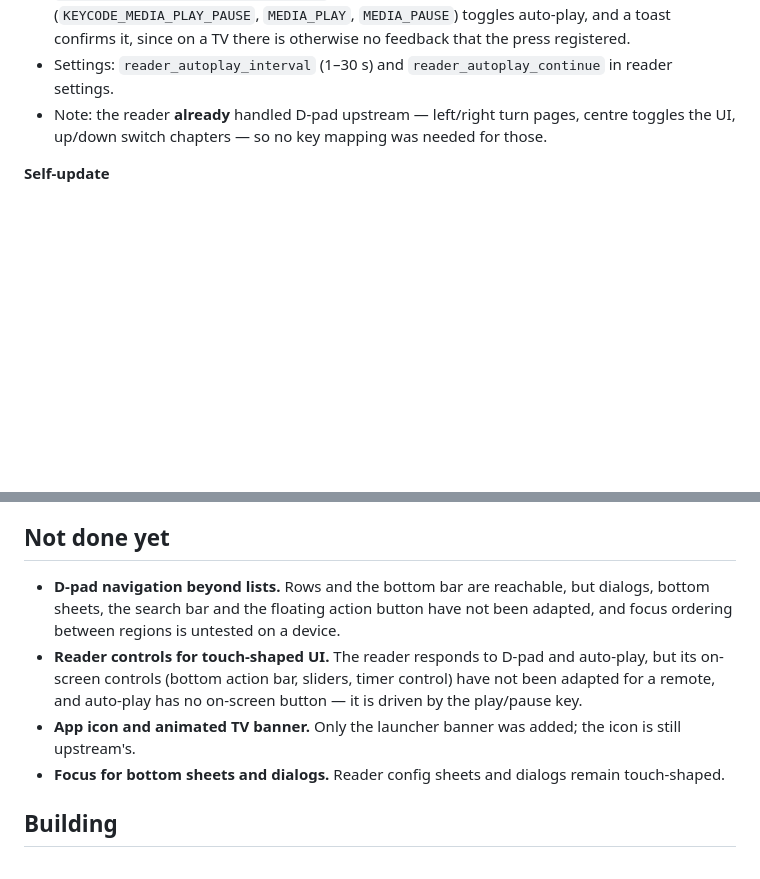
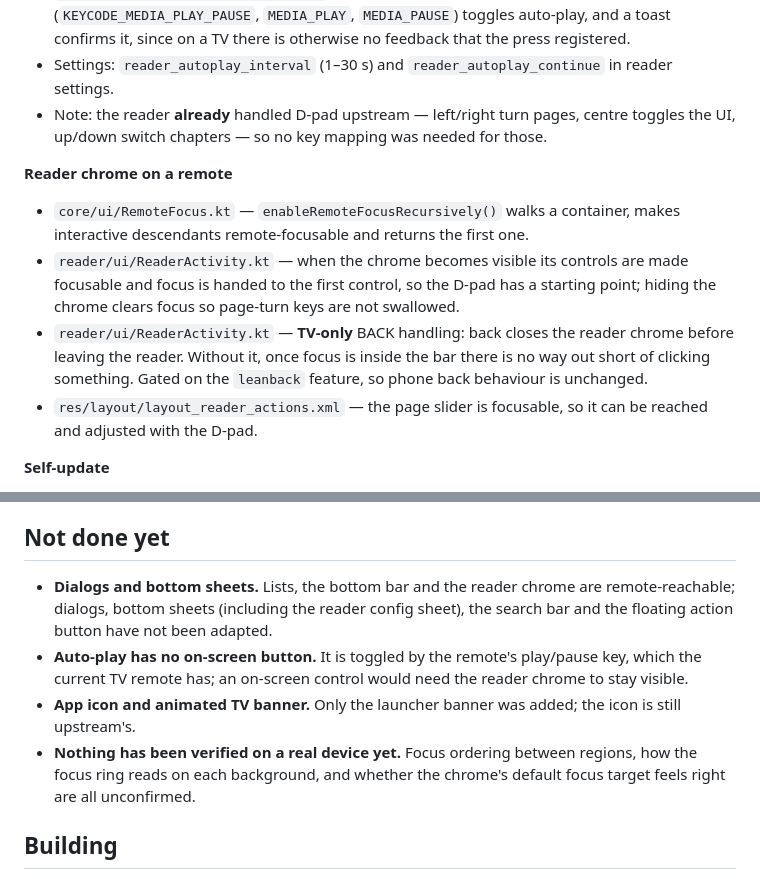
Before and after one commit to fahad0302042-creator/inkwell, a Markdown page: FORK_NOTES.md, 2 parts joined by grey strips. Rendered like a GitHub page; blank space fills up the shorter version.

Commit message:
Docs: record reader chrome focus work and what remains unverified
Co-authored-by: arena-agent <297053741+arena-agent@users.noreply.github.com>

```diff
--- a/FORK_NOTES.md
+++ b/FORK_NOTES.md
@@ -59,6 +59,19 @@ code remains with the Kotatsu contributors. Not affiliated with or endorsed by t
 - Note: the reader **already** handled D-pad upstream — left/right turn pages, centre toggles the
   UI, up/down switch chapters — so no key mapping was needed for those.
 
+**Reader chrome on a remote**
+
+- `core/ui/RemoteFocus.kt` — `enableRemoteFocusRecursively()` walks a container, makes interactive
+  descendants remote-focusable and returns the first one.
+- `reader/ui/ReaderActivity.kt` — when the chrome becomes visible its controls are made focusable
+  and focus is handed to the first control, so the D-pad has a starting point; hiding the chrome
+  clears focus so page-turn keys are not swallowed.
+- `reader/ui/ReaderActivity.kt` — **TV-only** BACK handling: back closes the reader chrome before
+  leaving the reader. Without it, once focus is inside the bar there is no way out short of
+  clicking something. Gated on the `leanback` feature, so phone back behaviour is unchanged.
+- `res/layout/layout_reader_actions.xml` — the page slider is focusable, so it can be reached and
+  adjusted with the D-pad.
+
 **Self-update**
 
 - `core/os/AppValidator.kt` — the trusted certificate is now this fork's release certificate, so
@@ -106,15 +119,16 @@ needs no secrets.
 
 ## Not done yet
 
-- **D-pad navigation beyond lists.** Rows and the bottom bar are reachable, but dialogs, bottom
-  sheets, the search bar and the floating action button have not been adapted, and focus ordering
-  between regions is untested on a device.
-- **Reader controls for touch-shaped UI.** The reader responds to D-pad and auto-play, but its
-  on-screen controls (bottom action bar, sliders, timer control) have not been adapted for a
-  remote, and auto-play has no on-screen button — it is driven by the play/pause key.
+- **Dialogs and bottom sheets.** Lists, the bottom bar and the reader chrome are remote-reachable;
+  dialogs, bottom sheets (including the reader config sheet), the search bar and the floating
+  action button have not been adapted.
+- **Auto-play has no on-screen button.** It is toggled by the remote's play/pause key, which the
+  current TV remote has; an on-screen control would need the reader chrome to stay visible.
 - **App icon and animated TV banner.** Only the launcher banner was added; the icon is still
   upstream's.
-- **Focus for bottom sheets and dialogs.** Reader config sheets and dialogs remain touch-shaped.
+- **Nothing has been verified on a real device yet.** Focus ordering between regions, how the focus
+  ring reads on each background, and whether the chrome's default focus target feels right are all
+  unconfirmed.
 
 ## Building
 
```
